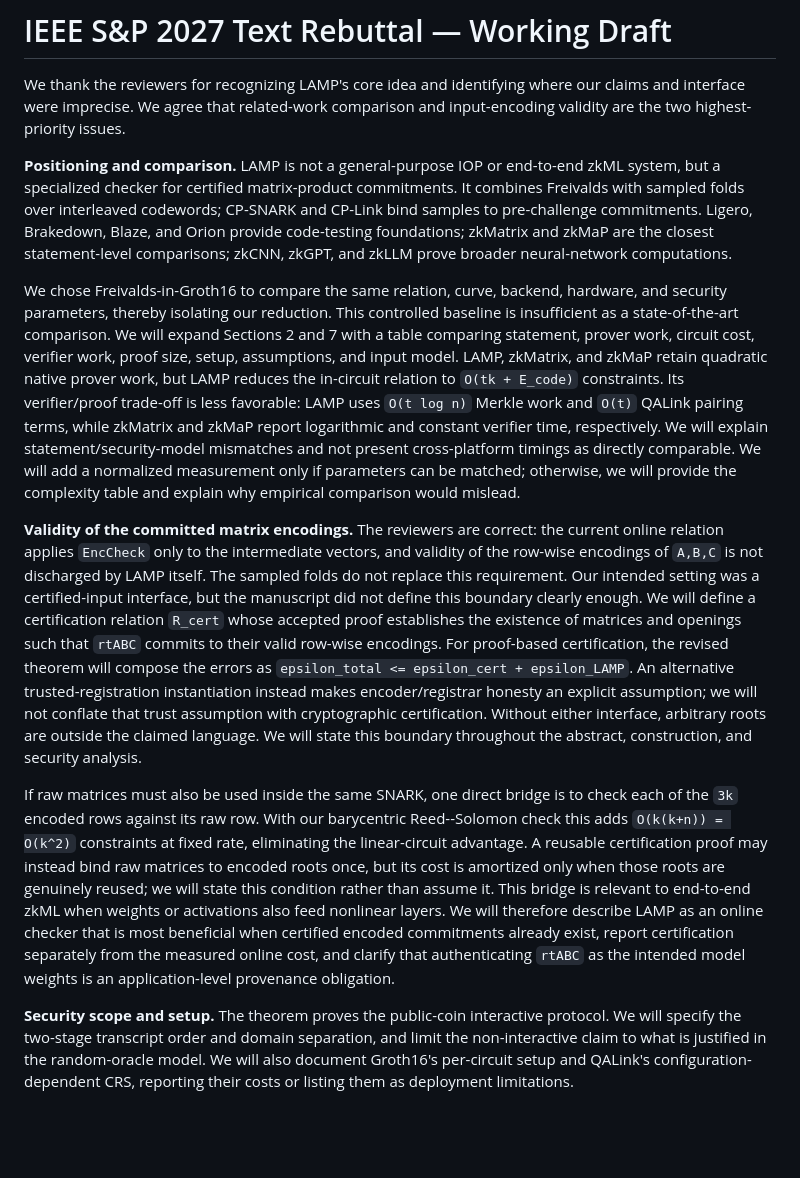
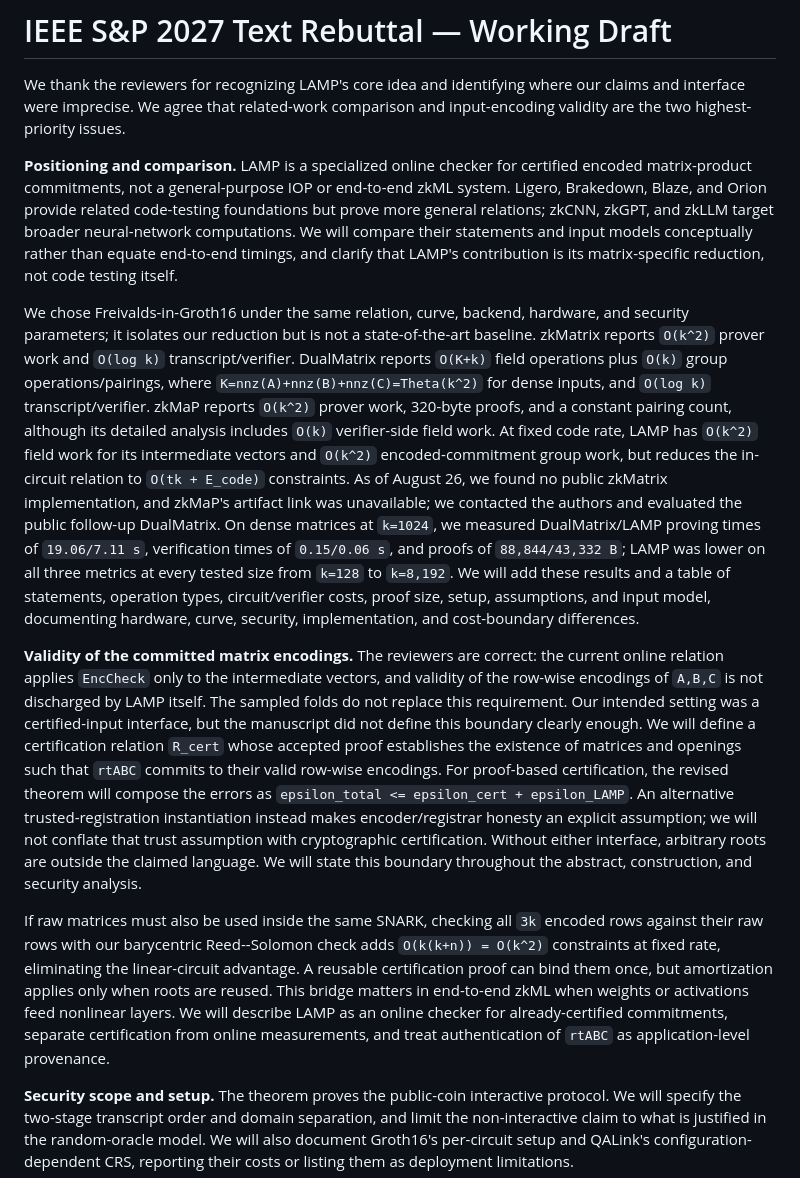
Before and after one commit to Han-16/FastMatMul, a Markdown page: Rebuttal_EN.md, the part around the change. GitHub-like rendering; blank space fills up the shorter version.

```diff
--- a/Rebuttal_EN.md
+++ b/Rebuttal_EN.md
@@ -2,13 +2,13 @@
 
 We thank the reviewers for recognizing LAMP's core idea and identifying where our claims and interface were imprecise. We agree that related-work comparison and input-encoding validity are the two highest-priority issues.
 
-**Positioning and comparison.** LAMP is not a general-purpose IOP or end-to-end zkML system, but a specialized checker for certified matrix-product commitments. It combines Freivalds with sampled folds over interleaved codewords; CP-SNARK and CP-Link bind samples to pre-challenge commitments. Ligero, Brakedown, Blaze, and Orion provide code-testing foundations; zkMatrix and zkMaP are the closest statement-level comparisons; zkCNN, zkGPT, and zkLLM prove broader neural-network computations.
+**Positioning and comparison.** LAMP is a specialized online checker for certified encoded matrix-product commitments, not a general-purpose IOP or end-to-end zkML system. Ligero, Brakedown, Blaze, and Orion provide related code-testing foundations but prove more general relations; zkCNN, zkGPT, and zkLLM target broader neural-network computations. We will compare their statements and input models conceptually rather than equate end-to-end timings, and clarify that LAMP's contribution is its matrix-specific reduction, not code testing itself.
 
-We chose Freivalds-in-Groth16 to compare the same relation, curve, backend, hardware, and security parameters, thereby isolating our reduction. This controlled baseline is insufficient as a state-of-the-art comparison. We will expand Sections 2 and 7 with a table comparing statement, prover work, circuit cost, verifier work, proof size, setup, assumptions, and input model. LAMP, zkMatrix, and zkMaP retain quadratic native prover work, but LAMP reduces the in-circuit relation to `O(tk + E_code)` constraints. Its verifier/proof trade-off is less favorable: LAMP uses `O(t log n)` Merkle work and `O(t)` QALink pairing terms, while zkMatrix and zkMaP report logarithmic and constant verifier time, respectively. We will explain statement/security-model mismatches and not present cross-platform timings as directly comparable. We will add a normalized measurement only if parameters can be matched; otherwise, we will provide the complexity table and explain why empirical comparison would mislead.
+We chose Freivalds-in-Groth16 under the same relation, curve, backend, hardware, and security parameters; it isolates our reduction but is not a state-of-the-art baseline. zkMatrix reports `O(k^2)` prover work and `O(log k)` transcript/verifier. DualMatrix reports `O(K+k)` field operations plus `O(k)` group operations/pairings, where `K=nnz(A)+nnz(B)+nnz(C)=Theta(k^2)` for dense inputs, and `O(log k)` transcript/verifier. zkMaP reports `O(k^2)` prover work, 320-byte proofs, and a constant pairing count, although its detailed analysis includes `O(k)` verifier-side field work. At fixed code rate, LAMP has `O(k^2)` field work for its intermediate vectors and `O(k^2)` encoded-commitment group work, but reduces the in-circuit relation to `O(tk + E_code)` constraints. As of August 26, we found no public zkMatrix implementation, and zkMaP's artifact link was unavailable; we contacted the authors and evaluated the public follow-up DualMatrix. On dense matrices at `k=1024`, we measured DualMatrix/LAMP proving times of `19.06/7.11 s`, verification times of `0.15/0.06 s`, and proofs of `88,844/43,332 B`; LAMP was lower on all three metrics at every tested size from `k=128` to `k=8,192`. We will add these results and a table of statements, operation types, circuit/verifier costs, proof size, setup, assumptions, and input model, documenting hardware, curve, security, implementation, and cost-boundary differences.
 
 **Validity of the committed matrix encodings.** The reviewers are correct: the current online relation applies `EncCheck` only to the intermediate vectors, and validity of the row-wise encodings of `A,B,C` is not discharged by LAMP itself. The sampled folds do not replace this requirement. Our intended setting was a certified-input interface, but the manuscript did not define this boundary clearly enough. We will define a certification relation `R_cert` whose accepted proof establishes the existence of matrices and openings such that `rtABC` commits to their valid row-wise encodings. For proof-based certification, the revised theorem will compose the errors as `epsilon_total <= epsilon_cert + epsilon_LAMP`. An alternative trusted-registration instantiation instead makes encoder/registrar honesty an explicit assumption; we will not conflate that trust assumption with cryptographic certification. Without either interface, arbitrary roots are outside the claimed language. We will state this boundary throughout the abstract, construction, and security analysis.
 
-If raw matrices must also be used inside the same SNARK, one direct bridge is to check each of the `3k` encoded rows against its raw row. With our barycentric Reed--Solomon check this adds `O(k(k+n)) = O(k^2)` constraints at fixed rate, eliminating the linear-circuit advantage. A reusable certification proof may instead bind raw matrices to encoded roots once, but its cost is amortized only when those roots are genuinely reused; we will state this condition rather than assume it. This bridge is relevant to end-to-end zkML when weights or activations also feed nonlinear layers. We will therefore describe LAMP as an online checker that is most beneficial when certified encoded commitments already exist, report certification separately from the measured online cost, and clarify that authenticating `rtABC` as the intended model weights is an application-level provenance obligation.
+If raw matrices must also be used inside the same SNARK, checking all `3k` encoded rows against their raw rows with our barycentric Reed--Solomon check adds `O(k(k+n)) = O(k^2)` constraints at fixed rate, eliminating the linear-circuit advantage. A reusable certification proof can bind them once, but amortization applies only when roots are reused. This bridge matters in end-to-end zkML when weights or activations feed nonlinear layers. We will describe LAMP as an online checker for already-certified commitments, separate certification from online measurements, and treat authentication of `rtABC` as application-level provenance.
 
 **Security scope and setup.** The theorem proves the public-coin interactive protocol. We will specify the two-stage transcript order and domain separation, and limit the non-interactive claim to what is justified in the random-oracle model. We will also document Groth16's per-circuit setup and QALink's configuration-dependent CRS, reporting their costs or listing them as deployment limitations.
 
```
Also changed, not shown: Rebuttal_KO.md (+3 -3 lines).
